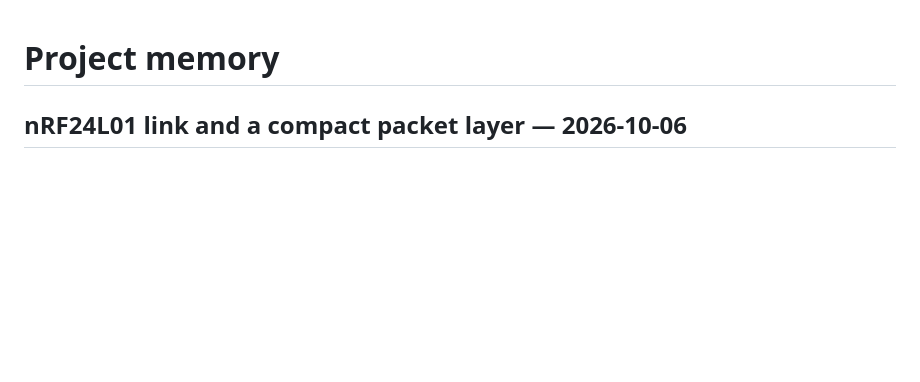
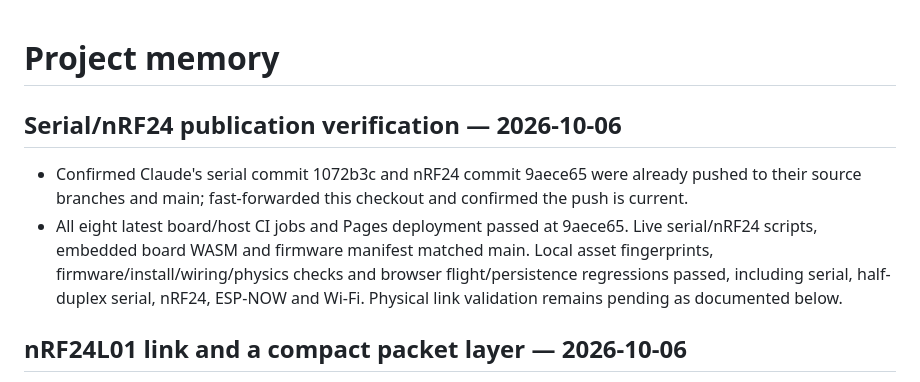
Before and after one commit to mrtksn/liftlab, a Markdown page: docs/TODO.md, the part around the change. GitHub-like rendering; blank space fills up the shorter version.

Commit message:
Record serial and nRF24 publication verification

```diff
--- a/docs/TODO.md
+++ b/docs/TODO.md
@@ -1,4 +1,8 @@
 # Project memory
+
+## Serial/nRF24 publication verification — 2026-10-06
+- Confirmed Claude's serial commit 1072b3c and nRF24 commit 9aece65 were already pushed to their source branches and main; fast-forwarded this checkout and confirmed the push is current.
+- All eight latest board/host CI jobs and Pages deployment passed at 9aece65. Live serial/nRF24 scripts, embedded board WASM and firmware manifest matched main. Local asset fingerprints, firmware/install/wiring/physics checks and browser flight/persistence regressions passed, including serial, half-duplex serial, nRF24, ESP-NOW and Wi-Fi. Physical link validation remains pending as documented below.
 
 ## nRF24L01 link and a compact packet layer — 2026-10-06
 - `runner/fc/clink.c`: 32-byte packets for small-packet radios. Ground on a fixed beat (100/s; 50 at 250 kbit/s), drone answers in ESB ACK payloads. Channels 22 B up; commands/telemetry/messages as a reliable selective-repeat byte stream (21-byte chunks, window 8). 4-byte SipHash tag over both sessions (never sent) + seq high bits; hello handshake; 8-channel hopping from the phrase, drone parks on hop[0] after 0.5 s. `nrf24.c`: portable register driver (HAL: SPI xfer, CE, delay).
```
